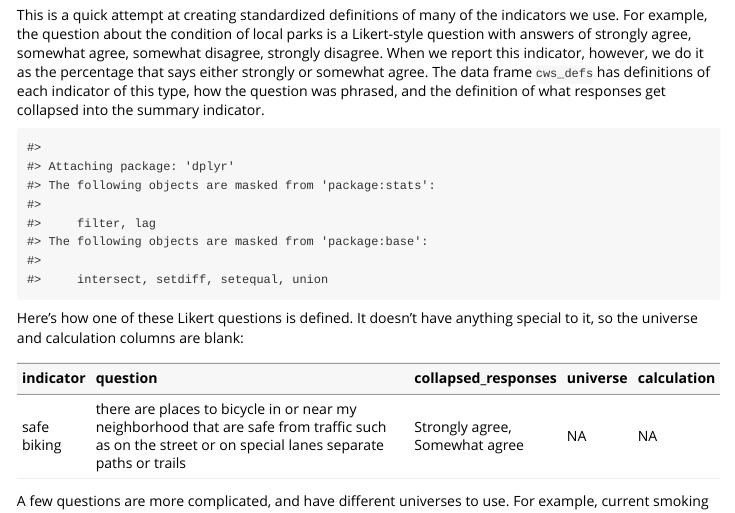
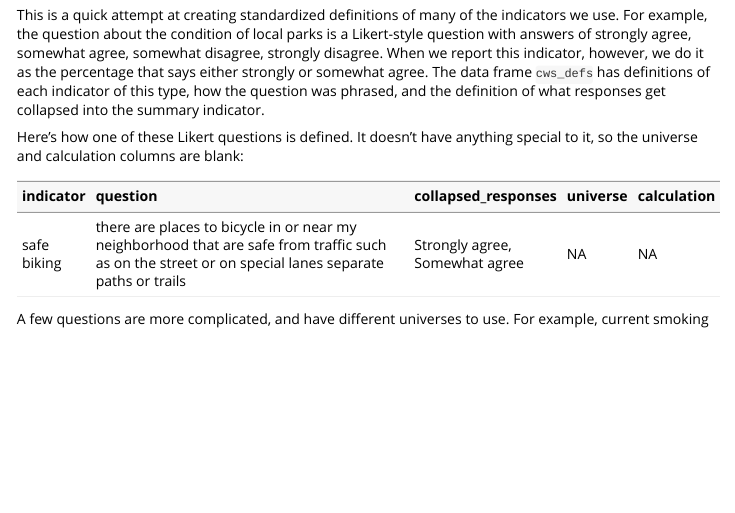
Before and after one commit to CT-Data-Haven/dcws, an R Markdown document (vignettes/definitions.Rmd): the page in a window 1100 px wide, from 70 px down. Rendered offline with R 4.5, knitr and Pandoc, with nearby package versions.

Commit message:
Clean vignette

````diff
--- a/vignettes/definitions.Rmd
+++ b/vignettes/definitions.Rmd
@@ -17,7 +17,7 @@ knitr::opts_chunk$set(
 
 This is a quick attempt at creating standardized definitions of many of the indicators we use. For example, the question about the condition of local parks is a Likert-style question with answers of strongly agree, somewhat agree, somewhat disagree, strongly disagree. When we report this indicator, however, we do it as the percentage that says either strongly or somewhat agree. The data frame `cws_defs` has definitions of each indicator of this type, how the question was phrased, and the definition of what responses get collapsed into the summary indicator.
 
-```{r setup}
+```{r setup, message=FALSE}
 library(dcws)
 library(dplyr)
 ```
````
